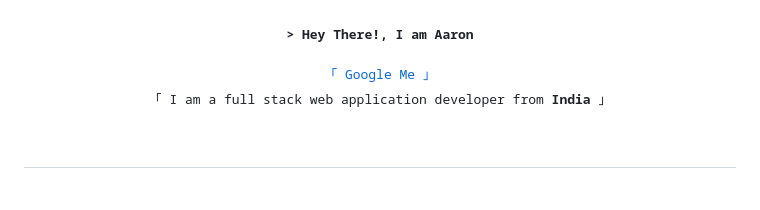
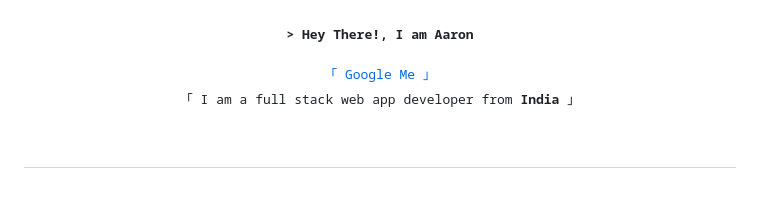
Before and after one commit to Aaronvern/Aaronvern, a Markdown page: README.md, the part around the change. GitHub-like rendering.

```diff
--- a/README.md
+++ b/README.md
@@ -12,7 +12,7 @@
   <samp>
     <a href="https://www.youtube.com/watch?v=dQw4w9WgXcQ">「 Google Me 」</a>
     <br>
-    「 I am a full stack web application developer from <b>India</b> 」
+    「 I am a full stack web app developer from <b>India</b> 」
     <br>
     <br>
   </samp>
```
